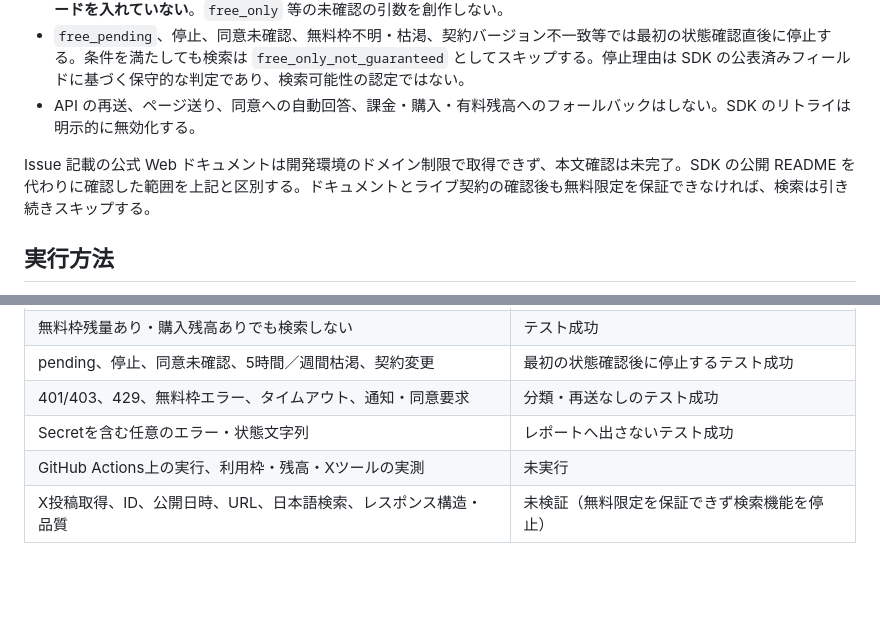
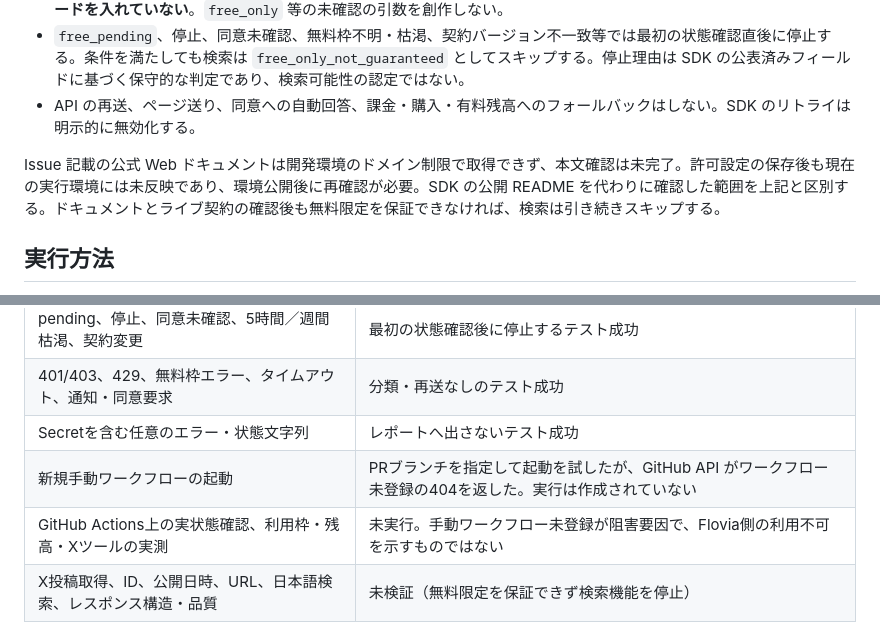
Before and after one commit to YanTKYS/poc-lab, a Markdown page: flovia/README.md, 2 parts joined by grey strips. Drawn GitHub-style; blank space fills up the shorter version.

Commit message:
Record manual workflow dispatch blocker

```diff
--- a/flovia/README.md
+++ b/flovia/README.md
@@ -15,7 +15,7 @@ npm の公式 `@flovialabs/sdk` **0.1.15** の README、型定義、実装を 20
 - `free_pending`、停止、同意未確認、無料枠不明・枯渇、契約バージョン不一致等では最初の状態確認直後に停止する。条件を満たしても検索は `free_only_not_guaranteed` としてスキップする。停止理由は SDK の公表済みフィールドに基づく保守的な判定であり、検索可能性の認定ではない。
 - API の再送、ページ送り、同意への自動回答、課金・購入・有料残高へのフォールバックはしない。SDK のリトライは明示的に無効化する。
 
-Issue 記載の公式 Web ドキュメントは開発環境のドメイン制限で取得できず、本文確認は未完了。SDK の公開 README を代わりに確認した範囲を上記と区別する。ドキュメントとライブ契約の確認後も無料限定を保証できなければ、検索は引き続きスキップする。
+Issue 記載の公式 Web ドキュメントは開発環境のドメイン制限で取得できず、本文確認は未完了。許可設定の保存後も現在の実行環境には未反映であり、環境公開後に再確認が必要。SDK の公開 README を代わりに確認した範囲を上記と区別する。ドキュメントとライブ契約の確認後も無料限定を保証できなければ、検索は引き続きスキップする。
 
 ## 実行方法
 
@@ -53,7 +53,8 @@ SDK のキーファイルへの自動フォールバックは使わない。`FLO
 | pending、停止、同意未確認、5時間／週間枯渇、契約変更 | 最初の状態確認後に停止するテスト成功 |
 | 401/403、429、無料枠エラー、タイムアウト、通知・同意要求 | 分類・再送なしのテスト成功 |
 | Secretを含む任意のエラー・状態文字列 | レポートへ出さないテスト成功 |
-| GitHub Actions上の実行、利用枠・残高・Xツールの実測 | 未実行 |
+| 新規手動ワークフローの起動 | PRブランチを指定して起動を試したが、GitHub API がワークフロー未登録の404を返した。実行は作成されていない |
+| GitHub Actions上の実状態確認、利用枠・残高・Xツールの実測 | 未実行。手動ワークフロー未登録が阻害要因で、Flovia側の利用不可を示すものではない |
 | X投稿取得、ID、公開日時、URL、日本語検索、レスポンス構造・品質 | 未検証（無料限定を保証できず検索機能を停止） |
 
 ネットワーク不要のテストだけを `Flovia offline tests` で PR／main push 時に実行する。このワークフローには Secret 注入も実行用スクリプト呼出しもない。既存 Pages ワークフローとルートの依存関係・ビルド対象は変更しない。
```
